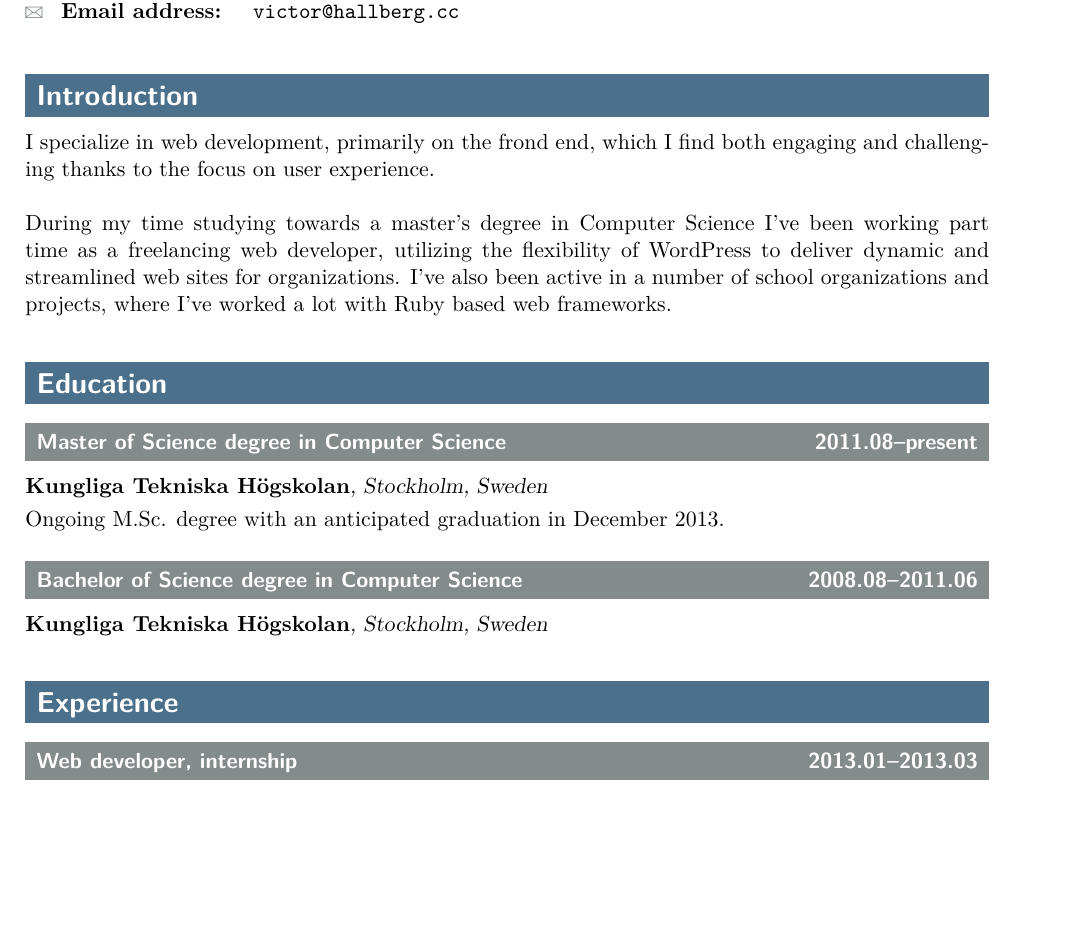
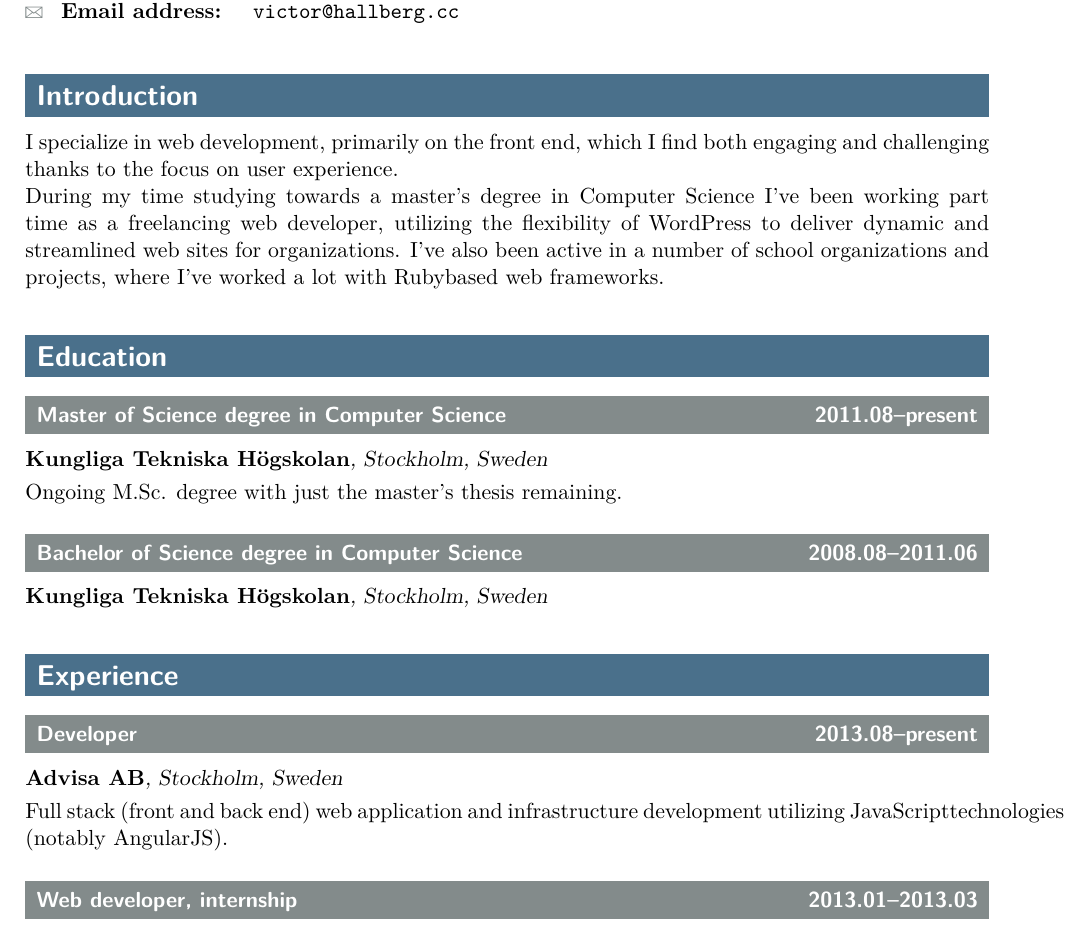
Before and after one commit to mogelbrod/cv, a LaTeX CV (cv.tex): part of page 1 of 2, cut so that both start at the same text, the shorter picture padded with empty space. Compiled offline with pdfLaTeX.

Commit message:
Update intro, education and experiences

```diff
--- a/cv.tex
+++ b/cv.tex
@@ -157,15 +157,19 @@
 %}}}
 \section*{Introduction}%{{{
 
-I specialize in web development, primarily on the frond end, which I find both engaging and challenging thanks to the focus on user experience.\\
+I specialize in web development, primarily on the front end, which I find both engaging and challenging thanks to the focus on user experience.
 
-During my time studying towards a master's degree in Computer Science I've been working part time as a freelancing web developer, utilizing the flexibility of \wordpress\ to deliver dynamic and streamlined web sites for organizations. I've also been active in a number of school organizations and projects, where I've worked a lot with \ruby\ based web frameworks.
+During my time studying towards a master's degree in Computer Science I've been
+working part time as a freelancing web developer, utilizing the flexibility of
+\wordpress\ to deliver dynamic and streamlined web sites for organizations.
+I've also been active in a number of school organizations and projects, where
+I've worked a lot with \ruby\-based web frameworks.
 
 %}}}
 \section*{Education}%{{{
 \thework{Master of Science degree in Computer Science}{2011.08--present}
 \theplace[, Stockholm, Sweden]{\href{http://kth.se}{Kungliga Tekniska Högskolan}}
-Ongoing M.Sc. degree with an anticipated graduation in December 2013.
+Ongoing M.Sc. degree with just the master's thesis remaining.
 
 \thework{Bachelor of Science degree in Computer Science}{2008.08--2011.06}
 \theplace[, Stockholm, Sweden]{\href{http://kth.se}{Kungliga Tekniska Högskolan}}
@@ -174,3 +178,7 @@ Ongoing M.Sc. degree with an anticipated graduation in December 2013.
 %}}}
 \section*{Experience}%{{{
 
+\thework{Developer}{2013.08--present}
+\theplace[, Stockholm, Sweden]{\href{http://www.advisa.se}{Advisa AB}}
+Full stack (front and back end) web application and infrastructure development
+utilizing \javascript technologies (notably \angularjs).
```
Also changed, not shown: cv.tex (35 more changed lines).
